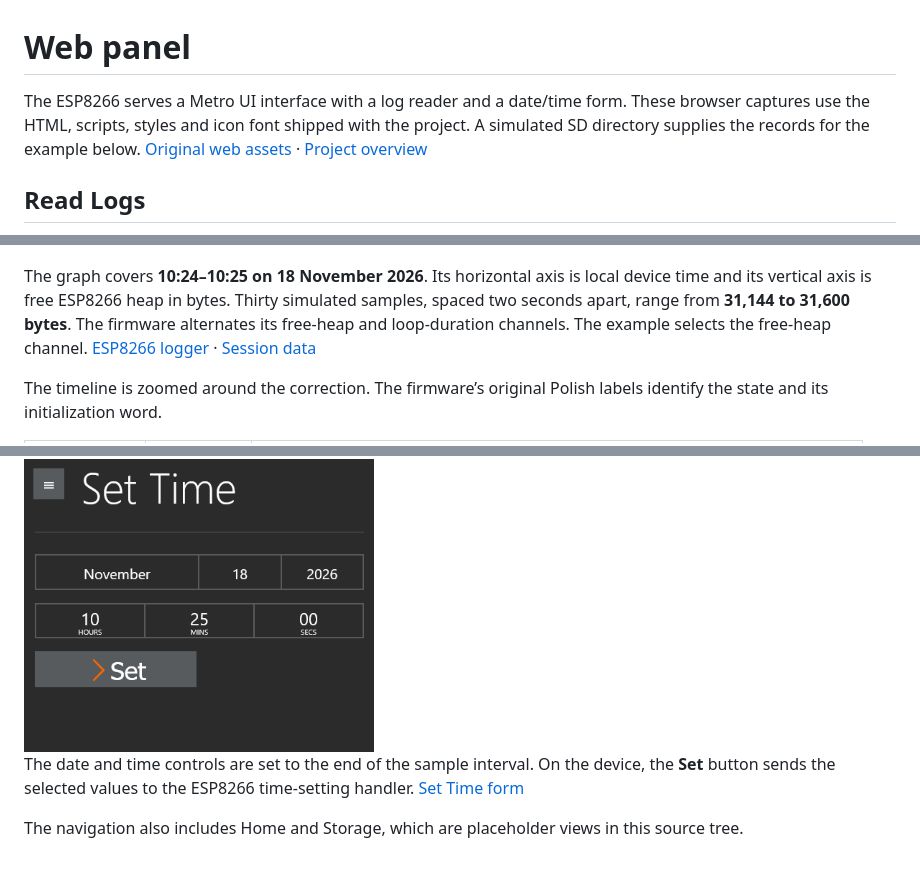
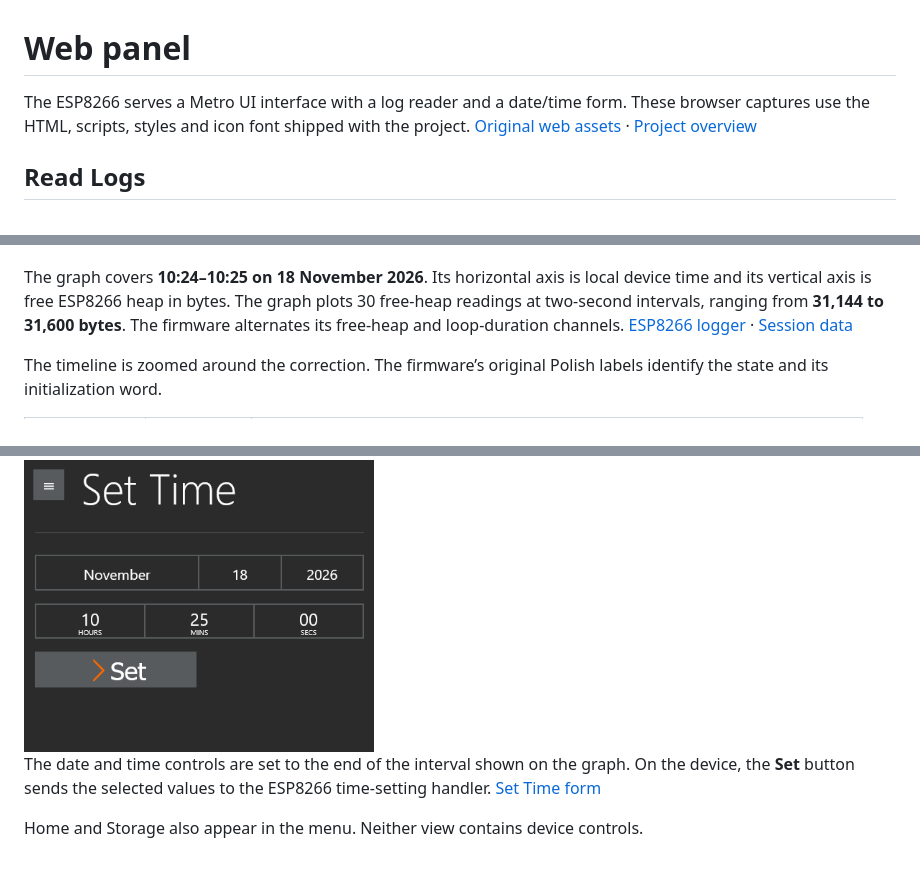
Before and after one commit to Moffefe/Dual-Axis-Solar-Tracker, a Markdown page: docs/interface.md, 3 parts joined by grey strips. GitHub-like rendering.

```diff
--- a/docs/interface.md
+++ b/docs/interface.md
@@ -1,12 +1,12 @@
 # Web panel
 
-The ESP8266 serves a Metro UI interface with a log reader and a date/time form. These browser captures use the HTML, scripts, styles and icon font shipped with the project. A simulated SD directory supplies the records for the example below. [Original web assets](../libraries/WiFiModuleESP/Assets) · [Project overview](../README.md)
+The ESP8266 serves a Metro UI interface with a log reader and a date/time form. These browser captures use the HTML, scripts, styles and icon font shipped with the project. [Original web assets](../libraries/WiFiModuleESP/Assets) · [Project overview](../README.md)
 
 ## Read Logs
 
 ![Desktop diagnostic panel with a one-minute free-heap trace and four labelled state transitions](../media/read-logs-desktop.png)
 
-The graph covers **10:24–10:25 on 18 November 2026**. Its horizontal axis is local device time and its vertical axis is free ESP8266 heap in bytes. Thirty simulated samples, spaced two seconds apart, range from **31,144 to 31,600 bytes**. The firmware alternates its free-heap and loop-duration channels. The example selects the free-heap channel. [ESP8266 logger](../libraries/WiFiModuleESP/WiFiModuleESP.cpp) · [Session data](example-session.json)
+The graph covers **10:24–10:25 on 18 November 2026**. Its horizontal axis is local device time and its vertical axis is free ESP8266 heap in bytes. The graph plots 30 free-heap readings at two-second intervals, ranging from **31,144 to 31,600 bytes**. The firmware alternates its free-heap and loop-duration channels. [ESP8266 logger](../libraries/WiFiModuleESP/WiFiModuleESP.cpp) · [Session data](tracking-session.json)
 
 The timeline is zoomed around the correction. The firmware’s original Polish labels identify the state and its initialization word.
 
@@ -23,6 +23,6 @@ The graph and timeline were drawn by the original log client using the event def
 
 <img src="../media/set-time-mobile.png" width="350" alt="Phone-width Set Time panel with 18 November 2026 and 10:25 selected">
 
-The date and time controls are set to the end of the sample interval. On the device, the **Set** button sends the selected values to the ESP8266 time-setting handler. [Set Time form](../libraries/WiFiModuleESP/Assets/SetTimeBody.html)
+The date and time controls are set to the end of the interval shown on the graph. On the device, the **Set** button sends the selected values to the ESP8266 time-setting handler. [Set Time form](../libraries/WiFiModuleESP/Assets/SetTimeBody.html)
 
-The navigation also includes Home and Storage, which are placeholder views in this source tree.
+Home and Storage also appear in the menu. Neither view contains device controls.
```
Also changed, not shown: README.md (+6 -6 lines), docs/hardware.md (+5 -5 lines), media/directional-light-sensor.png, media/sensor-and-motor-wiring.png, media/tracker-assembly.png, 3 other files.
